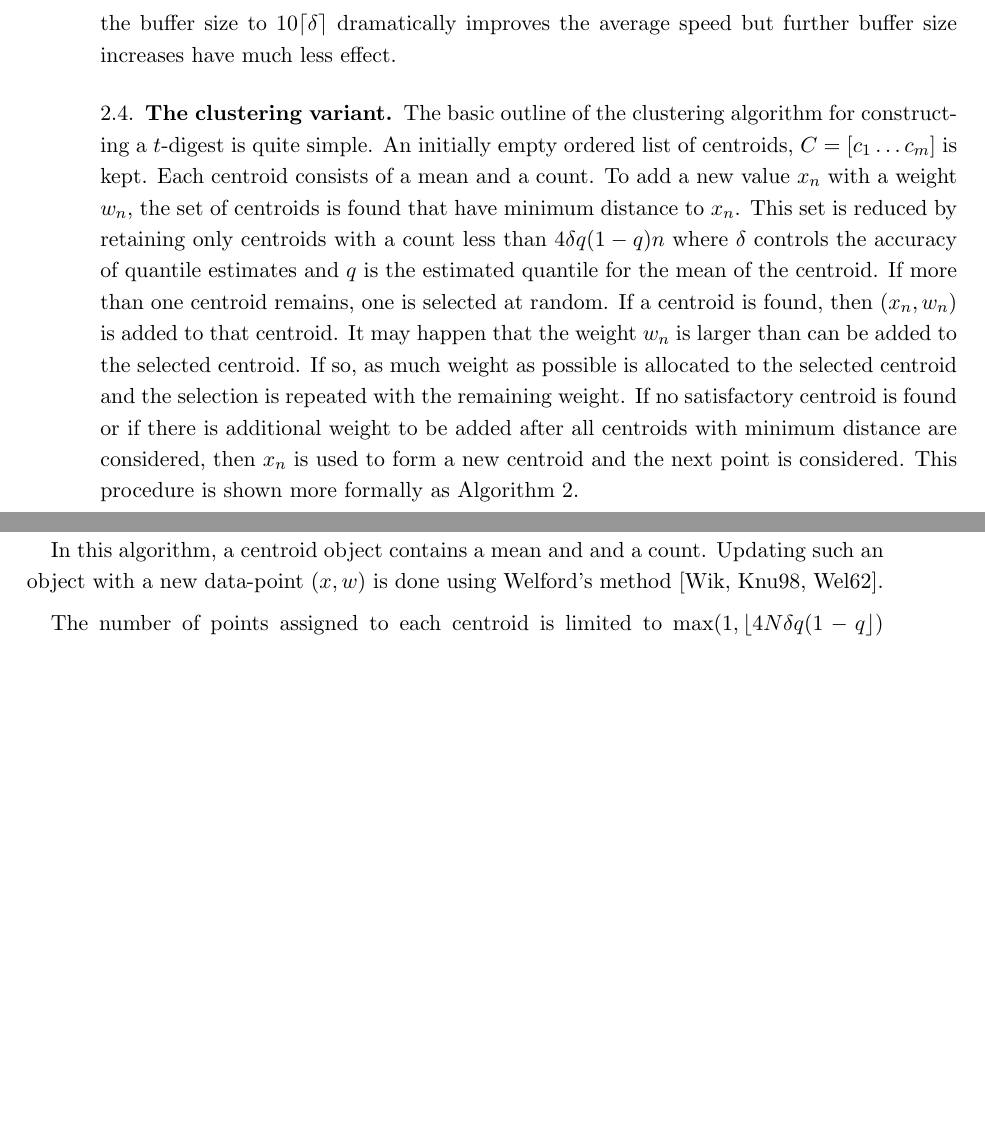
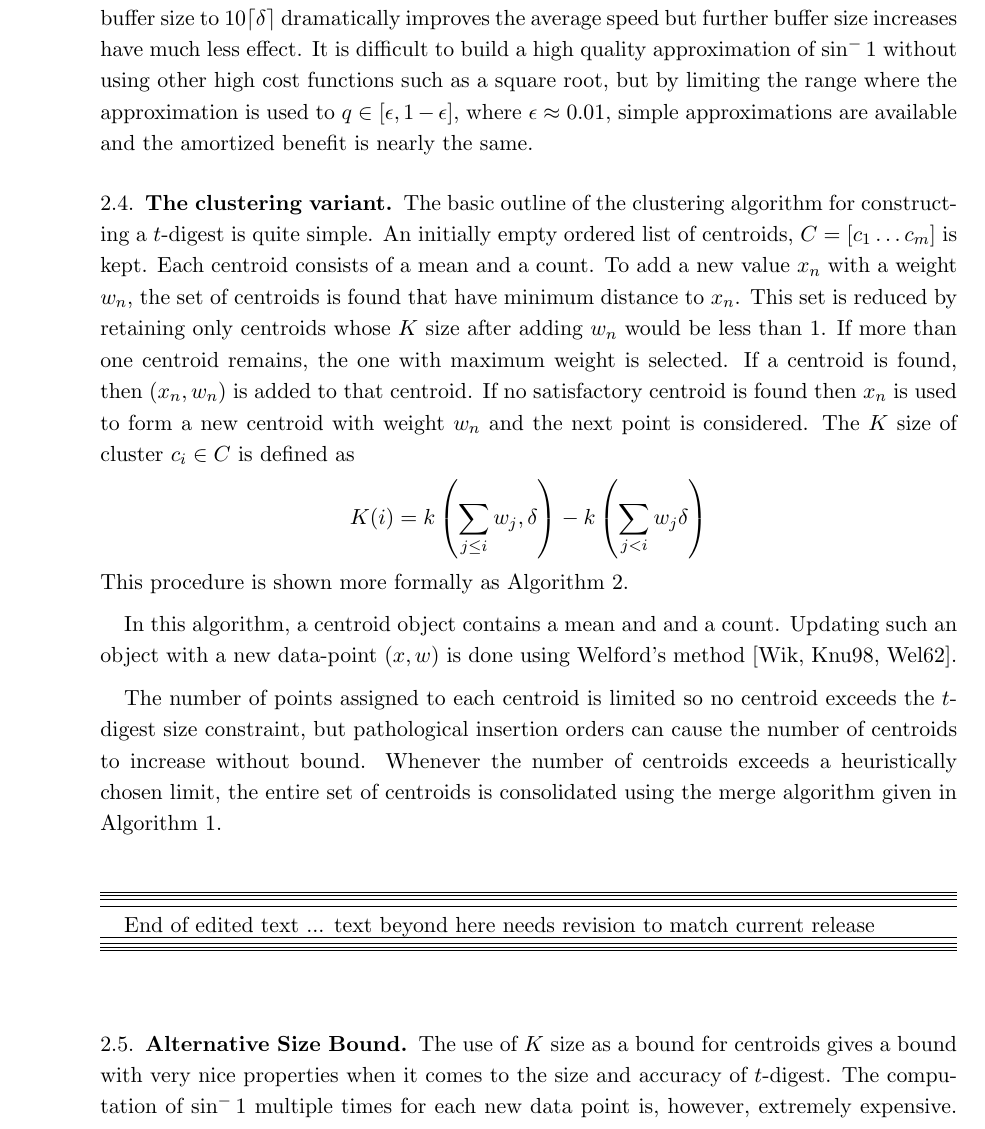
Before and after one commit to tdunning/t-digest, a LaTeX paper (docs/t-digest-paper/histo.tex): two parts of pages 10 and 11 of 23 before the commit and part of page 10 of 23 after it, the two joined at a grey line, cut so that both start at the same text, the shorter picture padded with empty space. Compiled offline with pdfLaTeX.

Commit message:
More article changes

```diff
--- a/docs/t-digest-paper/histo.tex
+++ b/docs/t-digest-paper/histo.tex
@@ -156,14 +156,18 @@ $C'\mathtt{.append}(\sigma)$\;
 \caption{Merging new data into a $t$-digest}
 \end{algorithm}
 
-The run-time cost of the merge variant of the $t$-digest is a mixture of the frequent buffer inserts  and the rare periodic merges. The buffer inserts are very fast since they consist of an array write, index increment and an overflow test. The merges consist of the buffer sort and the merge itself. The merge involves a scan through both the buffer and the existing centroids plus a number of calls to $\sin^{-1}$ roughly equal to the size of the result and thus bounded by $2 \lceil \delta \rceil$. If $k_1$ is the input buffer size, the dominant costs are the sort and the $\sin^{-1}$ calls so the amortized cost per input value is roughly $C_1 \log k_1 + C_2 \lceil \delta \rceil / k_1$ where $C_1$ and $C_2$ are parameters representing the sort and $\sin^{-1}$ costs respectively. This overall amortized cost has a minimum where $k_1 \approx \delta\, C_2  / C_1$. The constant of proportionality should be determined by experiment, but micro-benchmarks indicate that $C_2 / C_1$ is in the range from $5$ to $20$ for a single core of an Intel i7 processor. In micro-benchmarks, increasing the buffer size to $10 \lceil \delta \rceil$ dramatically improves the average speed but further buffer size increases have much less effect.
+The run-time cost of the merge variant of the $t$-digest is a mixture of the frequent buffer inserts  and the rare periodic merges. The buffer inserts are very fast since they consist of an array write, index increment and an overflow test. The merges consist of the buffer sort and the merge itself. The merge involves a scan through both the buffer and the existing centroids plus a number of calls to $\sin^{-1}$ roughly equal to the size of the result and thus bounded by $2 \lceil \delta \rceil$. If $k_1$ is the input buffer size, the dominant costs are the sort and the $\sin^{-1}$ calls so the amortized cost per input value is roughly $C_1 \log k_1 + C_2 \lceil \delta \rceil / k_1$ where $C_1$ and $C_2$ are parameters representing the sort and $\sin^{-1}$ costs respectively. This overall amortized cost has a minimum where $k_1 \approx \delta\, C_2  / C_1$. The constant of proportionality should be determined by experiment, but micro-benchmarks indicate that $C_2 / C_1$ is in the range from $5$ to $20$ for a single core of an Intel i7 processor. In these micro-benchmarks, increasing the buffer size to $10 \lceil \delta \rceil$ dramatically improves the average speed but further buffer size increases have much less effect. It is difficult to build a high quality approximation of $\sin^-1$ without using other high cost functions such as a square root, but by limiting the range where the approximation is used to $q \in [\epsilon, 1-\epsilon]$, where $\epsilon \approx 0.01$, simple approximations are available and the amortized benefit is nearly the same.
 
 \subsection{The clustering variant}
 
 % boundary
 
-The basic outline of the clustering algorithm for constructing a $t$-digest is quite simple.  An initially empty ordered list of centroids, $C = [ c_1 \ldots c_m ]$ is kept.  Each centroid consists of a mean and a count.  To add a new value $x_n$ with a weight $w_n$, the set of centroids is found that have minimum distance to $x_n$.  This set is reduced by retaining only centroids with a count less than $4\delta q (1-q) n $ where $\delta$ controls the accuracy of quantile estimates and $q$ is the estimated quantile for the mean of the centroid.  If more than one centroid remains, one is selected at random.  If a centroid is found, then $(x_n,w_n)$ is added to that centroid.  It may happen that the weight $w_n$ is larger than can be added to the selected centroid.  If so, as much weight as possible is allocated to the selected centroid and the selection is repeated with the remaining weight.  If no satisfactory centroid is found or if there is additional weight to be added after all centroids with minimum distance are considered, then $x_n$ is used to form a new centroid and the next point is considered.  This procedure is shown more formally as Algorithm \ref{alg:full}.
- \begin{algorithm}[tb]
+The basic outline of the clustering algorithm for constructing a $t$-digest is quite simple.  An initially empty ordered list of centroids, $C = [ c_1 \ldots c_m ]$ is kept.  Each centroid consists of a mean and a count.  To add a new value $x_n$ with a weight $w_n$, the set of centroids is found that have minimum distance to $x_n$.  This set is reduced by retaining only centroids whose $K$ size after adding $w_n$ would be less than $1$.  If more than one centroid remains, the one with maximum weight is selected.  If a centroid is found, then $(x_n,w_n)$ is added to that centroid. If no satisfactory centroid is found then $x_n$ is used to form a new centroid with weight $w_n$ and the next point is considered. The $K$ size of cluster $c_i \in C$ is defined as
+\[
+K(i) = k \left(\sum_{j \le i} w_j , \delta \right ) - k \left(\sum_{j < i} w_j \delta\right)
+\]
+This procedure is shown more formally as Algorithm \ref{alg:full}.
+ \begin{algorithm}[htb]
 \SetKw{KwTo}{in}\SetKwFor{For}{for}{\string:}{}
 \SetKwIF{If}{ElseIf}{Else}{if}{:}{elif}{else:}{}
 \SetKwFor{While}{while}{:}{fintq}
@@ -197,7 +197,30 @@ $C \gets \mathtt{cluster}(\mathtt{permute}( C )) $\;
 
 In this algorithm, a centroid object contains a mean and and a count.  Updating such an object with a new data-point $(x,w)$ is done using Welford's method \cite{wiki:welford, knuth2welford, welford62}.
 
-The number of points assigned to each centroid is limited to $\max(1, \floor{4N\delta q(1-q})$ where $q$ is the quantile for the approximate mean of the centroid and $\delta$ is a parameter chosen to limit the number of points that can be assigned to a centroid.  Typically, this compression factor is described in terms of its inverse, $1/\delta$ in order to stay compatible with the conventions used in the Q-Digest.  The algorithm approximates $q$ for centroid $c_i$ by summing the weights for all of the centroids ordered before $c_i$:
+The number of points assigned to each centroid is limited so no centroid exceeds the $t$-digest size constraint, but pathological insertion orders can cause the number of centroids to increase without bound. Whenever the number of centroids exceeds a heuristically chosen limit, the entire set of centroids is consolidated using the merge algorithm given in Algorithm \ref{alg:merge}.
+
+\vspace{10mm}
+\hrule
+\vspace{0.4mm}
+\hrule
+\vspace{.6mm}
+\hrule
+\vspace{1mm}
+\hrule
+End of edited text ... text beyond here needs revision to match current release
+\hrule
+\vspace{1mm}
+\hrule
+\vspace{0.6mm}
+\hrule
+\vspace{0.4mm}
+\hrule
+\vspace{10mm}
+
+\subsection{Alternative Size Bound}
+The use of $K$ size as a bound for centroids gives a bound with very nice properties when it comes to the size and accuracy of $t$-digest. The computation of $\sin^-1$ multiple times for each new data point is, however, extremely expensive. The merging variant of the $t$-digest can amortize this cost over many insertions, but the clustering variant cannot.
+
+The algorithm approximates $q$ for centroid $c_i$ by summing the weights for all of the centroids ordered before $c_i$:
 
 \[q(c_i)=\frac{c_i.\mathtt{count}/2 + \sum_{j<i}c_j.\mathtt{count}} {\sum_j c_j.\mathtt{count}}\]
 
```
Also changed, not shown: docs/t-digest-paper/histo.pdf, docs/t-digest-paper/histo.tex (40 more changed lines).
